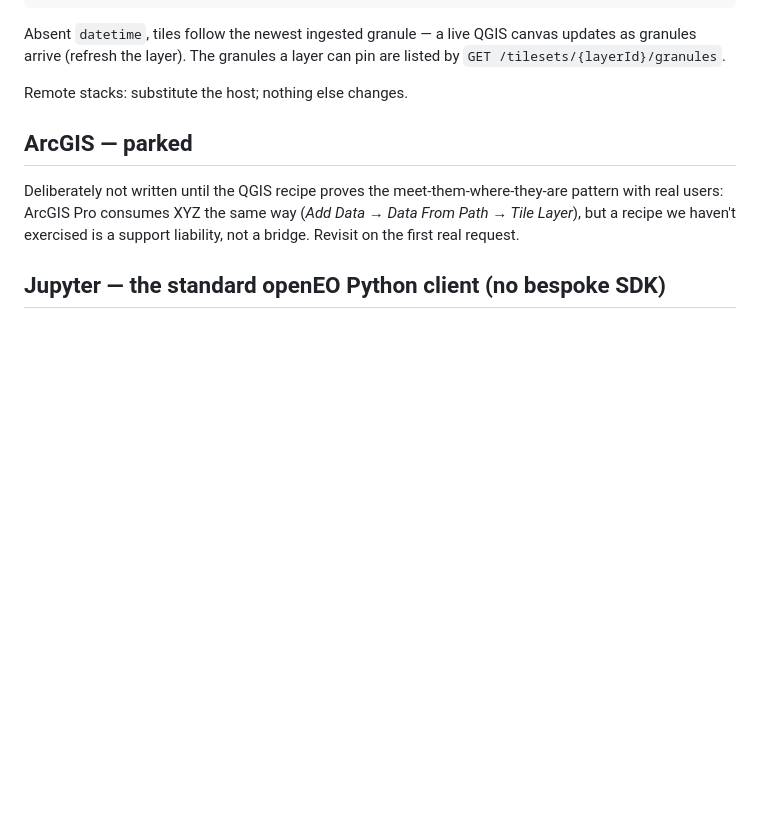
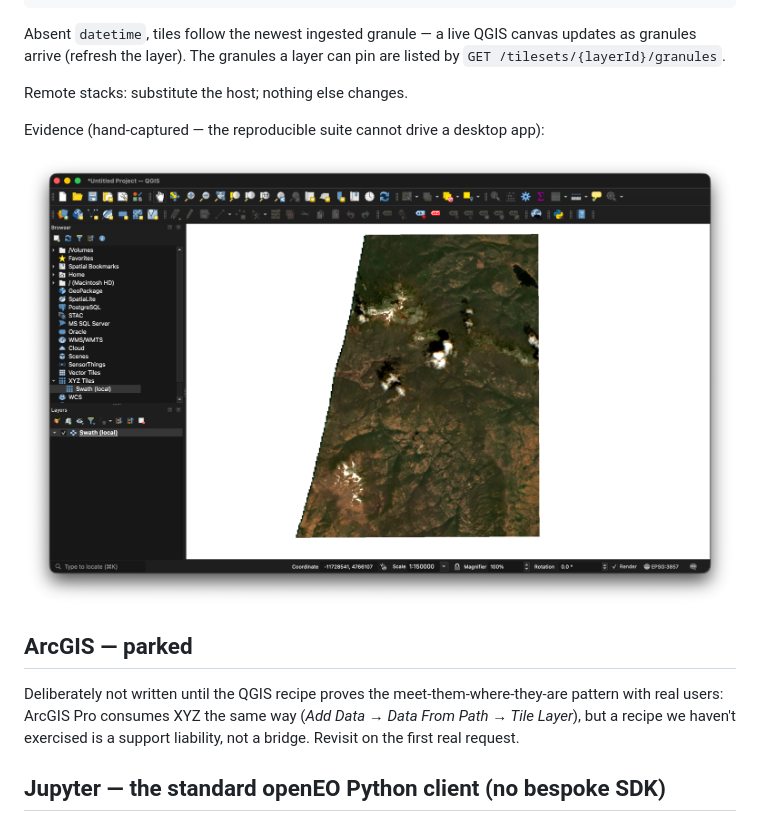
Before and after one commit to forgo/swath, a Markdown page: docs/RECIPES.md, the part around the change. Rendered like a GitHub page; pictures changed too: docs/media/qgis-xyz-connection.png (added); blank space fills up the shorter version.

```diff
--- a/docs/RECIPES.md
+++ b/docs/RECIPES.md
@@ -39,6 +39,10 @@ QGIS canvas updates as granules arrive (refresh the layer). The
 granules a layer can pin are listed by `GET /tilesets/{layerId}/granules`.
 
 Remote stacks: substitute the host; nothing else changes.
+
+Evidence (hand-captured — the reproducible suite cannot drive a desktop app):
+
+![QGIS rendering truecolor via a stock XYZ connection](media/qgis-xyz-connection.png)
 
 ## ArcGIS — parked
 
```
Also changed, not shown: 1 other file.
